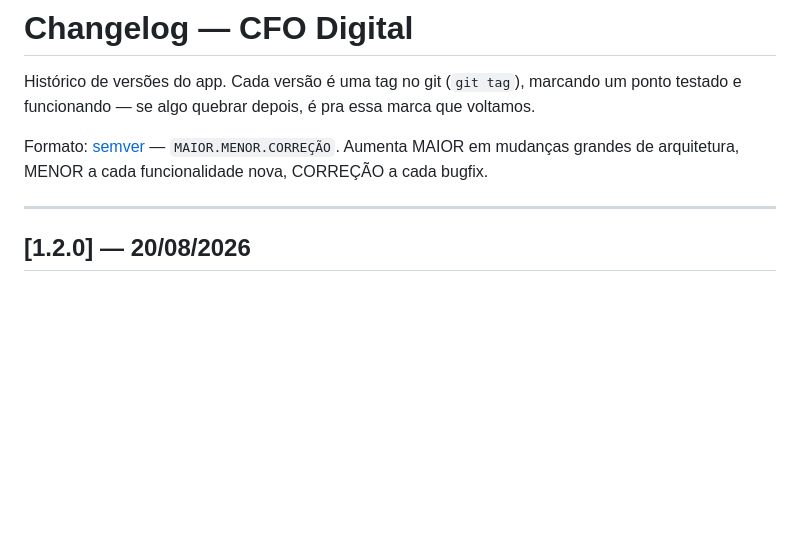
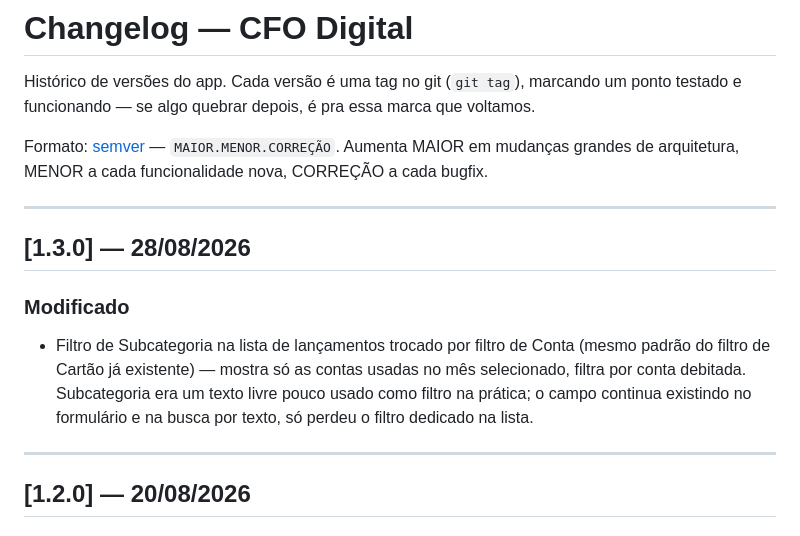
Before and after one commit to projectz0/cfo-digital, a Markdown page: CHANGELOG.md, the part around the change. Drawn GitHub-style; blank space fills up the shorter version.

Commit message:
Atualiza CHANGELOG para v1.3.0

```diff
--- a/CHANGELOG.md
+++ b/CHANGELOG.md
@@ -3,6 +3,13 @@
 Histórico de versões do app. Cada versão é uma tag no git (`git tag`), marcando um ponto testado e funcionando — se algo quebrar depois, é pra essa marca que voltamos.
 
 Formato: [semver](https://semver.org/lang/pt-BR/) — `MAIOR.MENOR.CORREÇÃO`. Aumenta MAIOR em mudanças grandes de arquitetura, MENOR a cada funcionalidade nova, CORREÇÃO a cada bugfix.
+
+---
+
+## [1.3.0] — 28/08/2026
+
+### Modificado
+- Filtro de Subcategoria na lista de lançamentos trocado por filtro de Conta (mesmo padrão do filtro de Cartão já existente) — mostra só as contas usadas no mês selecionado, filtra por conta debitada. Subcategoria era um texto livre pouco usado como filtro na prática; o campo continua existindo no formulário e na busca por texto, só perdeu o filtro dedicado na lista.
 
 ---
 
```
